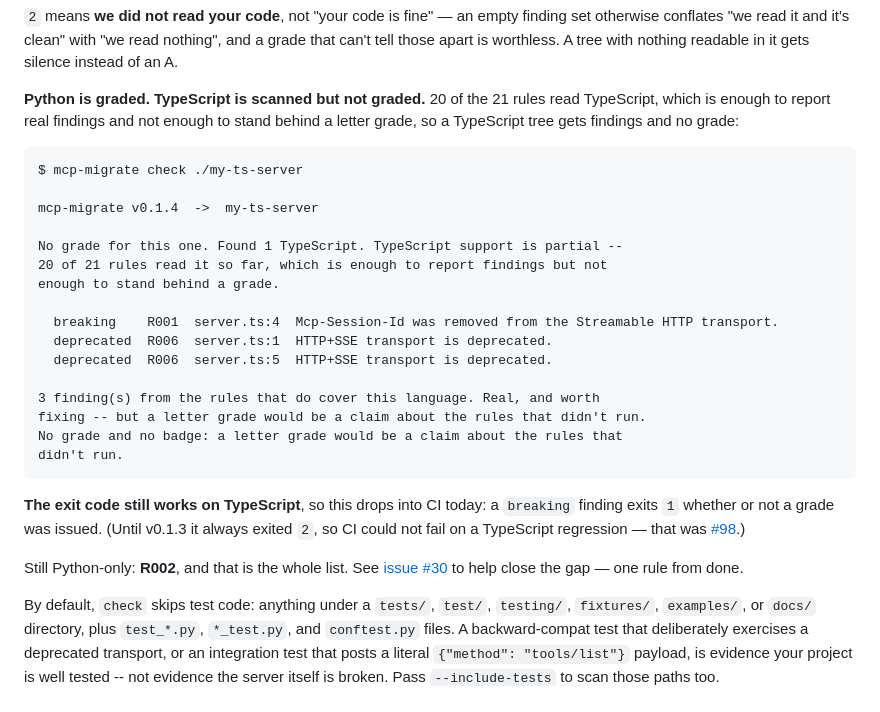
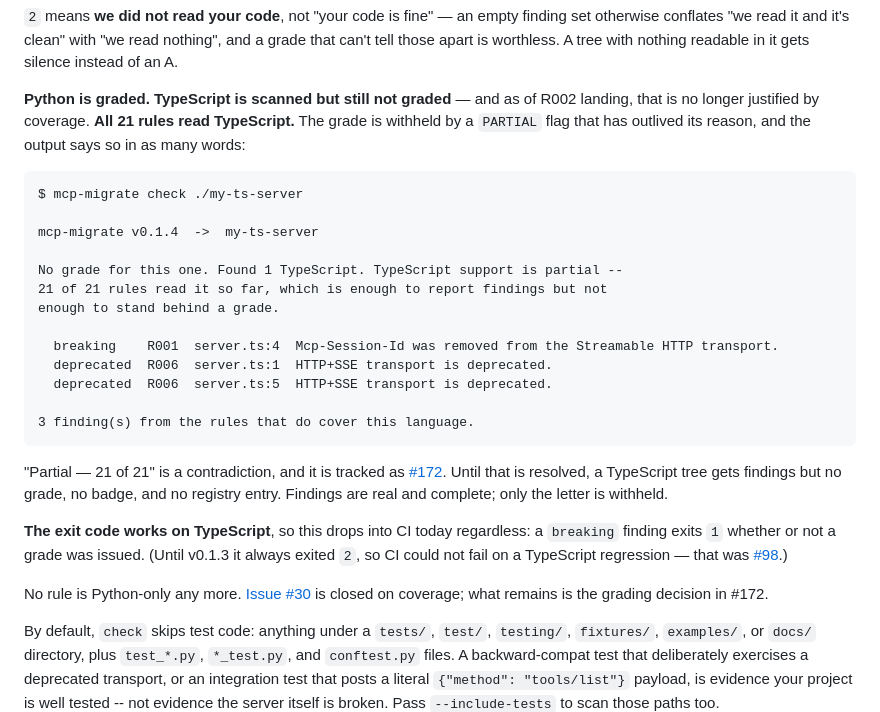
Before and after one commit to dheerajjha/mcp-migrate, a Markdown page: README.md, the part around the change. Drawn GitHub-style.

````diff
--- a/README.md
+++ b/README.md
@@ -91,10 +91,10 @@ finding set otherwise conflates "we read it and it's clean" with "we read
 nothing", and a grade that can't tell those apart is worthless. A tree with
 nothing readable in it gets silence instead of an A.
 
-**Python is graded. TypeScript is scanned but not graded.** 20 of the 21
-rules read TypeScript, which is enough to report real findings and not
-enough to stand behind a letter grade, so a TypeScript tree gets findings
-and no grade:
+**Python is graded. TypeScript is scanned but still not graded** — and as of
+R002 landing, that is no longer justified by coverage. **All 21 rules read
+TypeScript.** The grade is withheld by a `PARTIAL` flag that has outlived
+its reason, and the output says so in as many words:
 
 ```
 $ mcp-migrate check ./my-ts-server
@@ -102,27 +102,29 @@ $ mcp-migrate check ./my-ts-server
 mcp-migrate v0.1.4  ->  my-ts-server
 
 No grade for this one. Found 1 TypeScript. TypeScript support is partial --
-20 of 21 rules read it so far, which is enough to report findings but not
+21 of 21 rules read it so far, which is enough to report findings but not
 enough to stand behind a grade.
 
   breaking    R001  server.ts:4  Mcp-Session-Id was removed from the Streamable HTTP transport.
   deprecated  R006  server.ts:1  HTTP+SSE transport is deprecated.
   deprecated  R006  server.ts:5  HTTP+SSE transport is deprecated.
 
-3 finding(s) from the rules that do cover this language. Real, and worth
-fixing -- but a letter grade would be a claim about the rules that didn't run.
-No grade and no badge: a letter grade would be a claim about the rules that
-didn't run.
+3 finding(s) from the rules that do cover this language.
 ```
 
-**The exit code still works on TypeScript**, so this drops into CI today: a
-`breaking` finding exits `1` whether or not a grade was issued. (Until
+"Partial — 21 of 21" is a contradiction, and it is tracked as
+[#172](https://github.com/dheerajjha/mcp-migrate/issues/172). Until that is
+resolved, a TypeScript tree gets findings but no grade, no badge, and no
+registry entry. Findings are real and complete; only the letter is withheld.
+
+**The exit code works on TypeScript**, so this drops into CI today regardless:
+a `breaking` finding exits `1` whether or not a grade was issued. (Until
 v0.1.3 it always exited `2`, so CI could not fail on a TypeScript
 regression — that was [#98](https://github.com/dheerajjha/mcp-migrate/issues/98).)
 
-Still Python-only: **R002**, and that is the whole list. See
-[issue #30](https://github.com/dheerajjha/mcp-migrate/issues/30) to help
-close the gap — one rule from done.
+No rule is Python-only any more.
+[Issue #30](https://github.com/dheerajjha/mcp-migrate/issues/30) is closed on
+coverage; what remains is the grading decision in #172.
 
 By default, `check` skips test code: anything under a `tests/`, `test/`,
 `testing/`, `fixtures/`, `examples/`, or `docs/` directory, plus `test_*.py`,
````
Also changed, not shown: CHANGELOG.md (+17 -9 lines).
